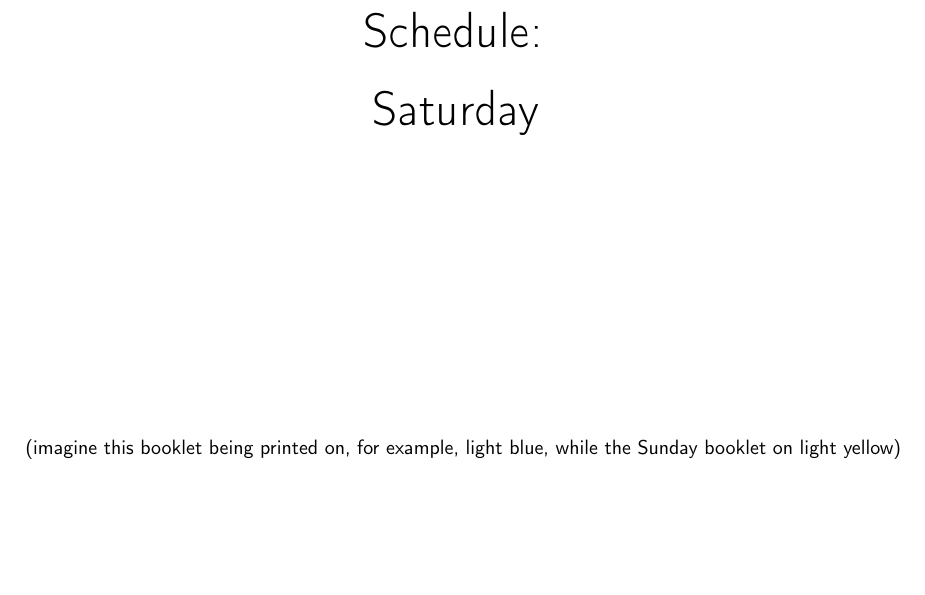
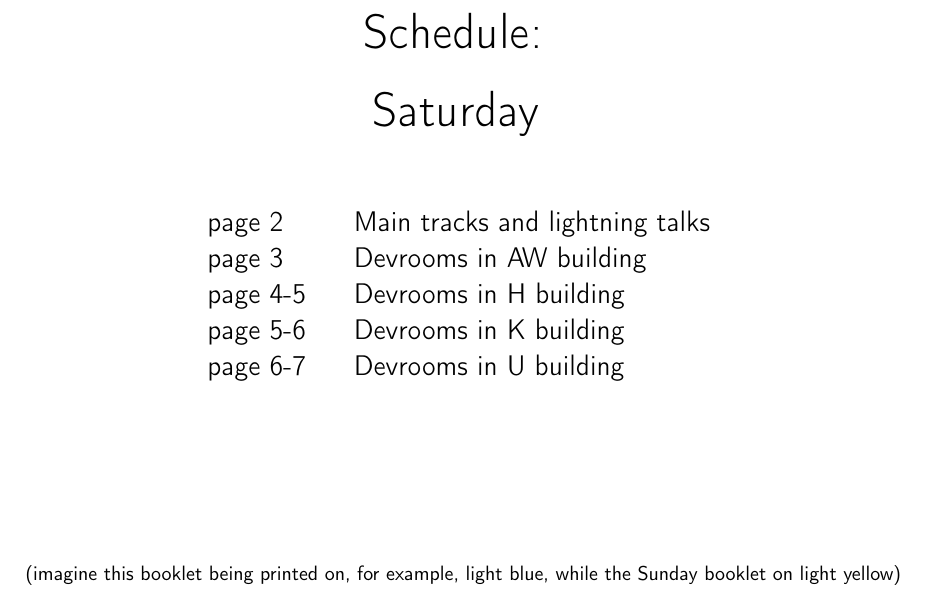
Before and after one commit to tias/penta_booklet, a LaTeX document (booklet_sat.tex): part of page 1 of 3, cut so that both start at the same text, the shorter picture padded with empty space. Compiled offline with pdfLaTeX; a LaTeX package or settings file that is missing is left out.

Commit message:
hand-written TOCs

```diff
--- a/booklet_sat.tex
+++ b/booklet_sat.tex
@@ -25,6 +25,20 @@
 $ $
 
 {\Huge \bf Saturday }
+
+
+% hack: fixed TOC
+\vspace{3em}
+{\Large
+\begin{tabular}{lll}
+page 2   & &  Main tracks and lightning talks \\
+page 3   & &  Devrooms in AW building \\
+page 4-5 & &  Devrooms in H building \\
+page 5-6 & &  Devrooms in K building \\
+page 6-7 & &  Devrooms in U building \\
+\end{tabular}
+}
+
 \vfill
 (imagine this booklet being printed on, for example, light blue, while the Sunday booklet on light yellow)
 
```
Also changed, not shown: booklet_sun.tex (+14 -0 lines).
